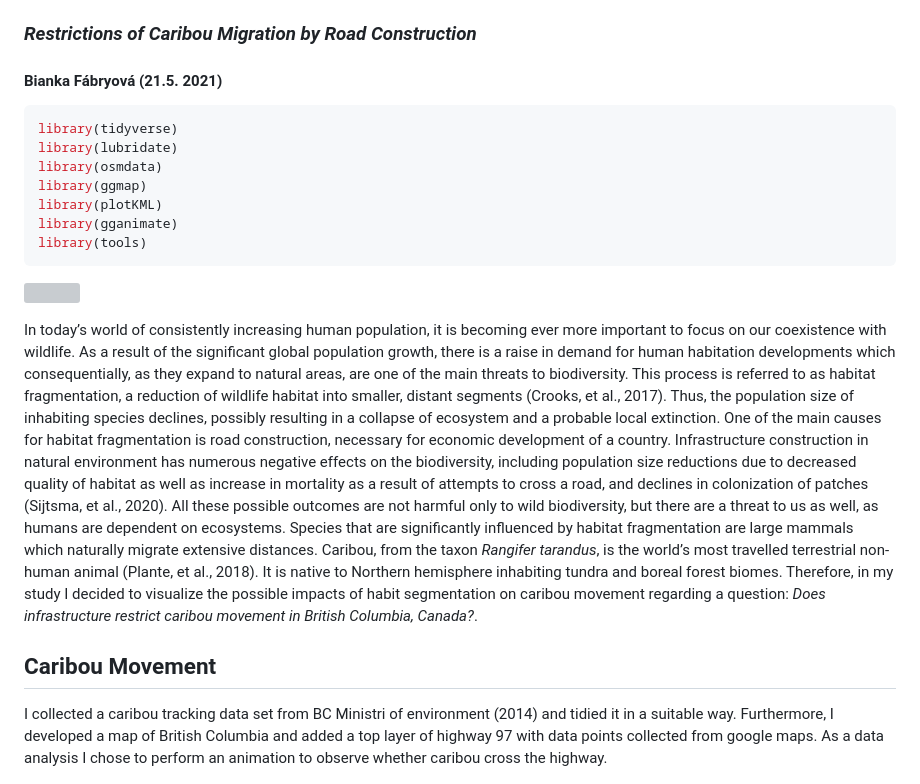
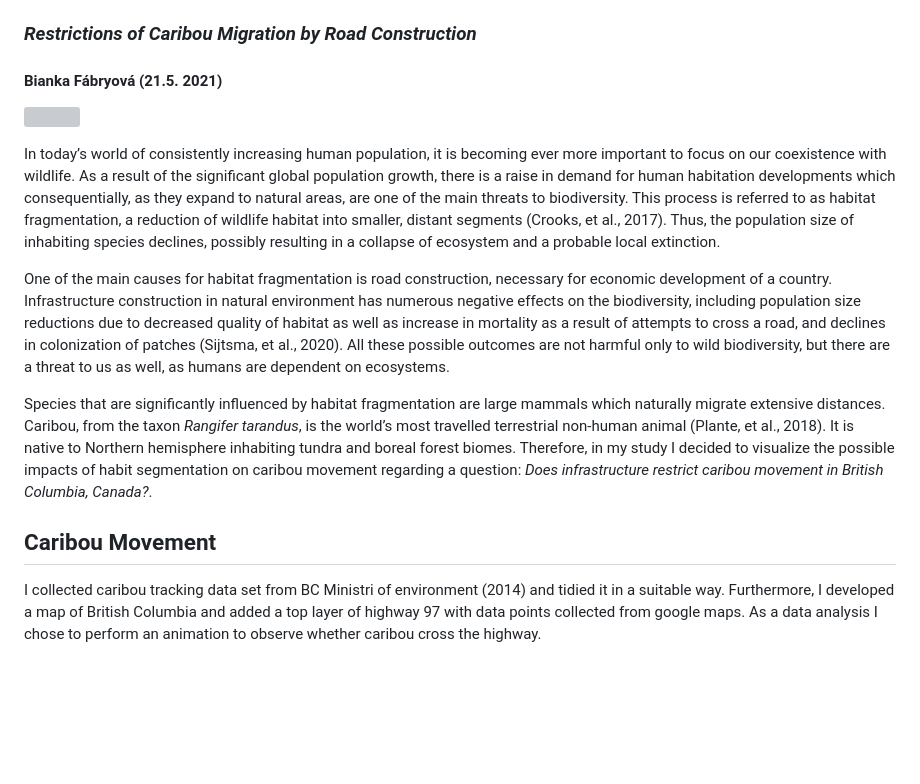
Before and after one commit to Bianky/Caribou, a Markdown page: README.md, the part around one of its changes. Rendered like a GitHub page; blank space fills up the shorter version; grey boxes are pictures that could not be loaded.

````diff
--- a/README.md
+++ b/README.md
@@ -2,29 +2,17 @@
 ### *Restrictions of Caribou Migration by Road Construction*
 #### Bianka Fábryová (21.5. 2021)
 
-
-
-``` r
-library(tidyverse)
-library(lubridate)
-library(osmdata)
-library(ggmap)
-library(plotKML)
-library(gganimate)
-library(tools)
-```
-
  ![](https://images.rove.me/w_1920,q_85/clao0dacen0d1afqsiwj/alaska-caribou-spring-migration.jpg)
 
+In today’s world of consistently increasing human population, it is becoming ever more important to focus on our coexistence with wildlife. As a result of the significant global population growth, there is a raise in demand for human habitation developments which consequentially, as they expand to natural areas, are one of the main threats to biodiversity. This process is referred to as habitat fragmentation, a reduction of wildlife habitat into smaller, distant segments (Crooks, et al., 2017). Thus, the population size of inhabiting species declines, possibly resulting in a collapse of ecosystem and a probable local extinction.
 
+One of the main causes for habitat fragmentation is road construction, necessary for economic development of a country. Infrastructure construction in natural environment has numerous negative effects on the biodiversity, including population size reductions due to decreased quality of habitat as well as increase in mortality as a result of attempts to cross a road, and declines in colonization of patches (Sijtsma, et al., 2020). All these possible outcomes are not harmful only to wild biodiversity, but there are a threat to us as well, as humans are dependent on ecosystems.
 
-  In today’s world of consistently increasing human population, it is becoming ever more important to focus on our coexistence with wildlife. As a result of the significant global population growth, there is a raise in demand for human habitation developments which consequentially, as they expand to natural areas, are one of the main threats to biodiversity. This process is referred to as habitat fragmentation, a reduction of wildlife habitat into smaller, distant segments (Crooks, et al., 2017). Thus, the population size of inhabiting species declines, possibly resulting in a collapse of ecosystem and a probable local extinction.
-  One of the main causes for habitat fragmentation is road construction, necessary for economic development of a country. Infrastructure construction in natural environment has numerous negative effects on the biodiversity, including population size reductions due to decreased quality of habitat as well as increase in mortality as a result of attempts to cross a road, and declines in colonization of patches (Sijtsma, et al., 2020). All these possible outcomes are not harmful only to wild biodiversity, but there are a threat to us as well, as humans are dependent on ecosystems.
-  Species that are significantly influenced by habitat fragmentation are large mammals which naturally migrate extensive distances. Caribou, from the taxon *Rangifer tarandus*, is the world’s most travelled terrestrial non-human animal (Plante, et al., 2018). It is native to Northern hemisphere inhabiting tundra and boreal forest biomes. Therefore, in my study I decided to visualize the possible impacts of habit segmentation on caribou movement regarding a question: *Does infrastructure restrict caribou movement in British Columbia, Canada?*.
+Species that are significantly influenced by habitat fragmentation are large mammals which naturally migrate extensive distances. Caribou, from the taxon *Rangifer tarandus*, is the world’s most travelled terrestrial non-human animal (Plante, et al., 2018). It is native to Northern hemisphere inhabiting tundra and boreal forest biomes. Therefore, in my study I decided to visualize the possible impacts of habit segmentation on caribou movement regarding a question: *Does infrastructure restrict caribou movement in British Columbia, Canada?*.
 
 ## Caribou Movement
 
-  I collected a caribou tracking data set from BC Ministri of environment (2014) and tidied it in a suitable way. Furthermore, I developed a map of British Columbia and added a top layer of highway 97 with data points collected from google maps. As a data analysis I chose to perform an animation to observe whether caribou cross the highway.
+I collected caribou tracking data set from BC Ministri of environment (2014) and tidied it in a suitable way. Furthermore, I developed a map of British Columbia and added a top layer of highway 97 with data points collected from google maps. As a data analysis I chose to perform an animation to observe whether caribou cross the highway.
 
 ![](https://github.com/Bianky/Caribou/blob/main/Figures/Caribou.gif)
 
````
Also changed, not shown: other parts of README.md (+1 -5 lines).
